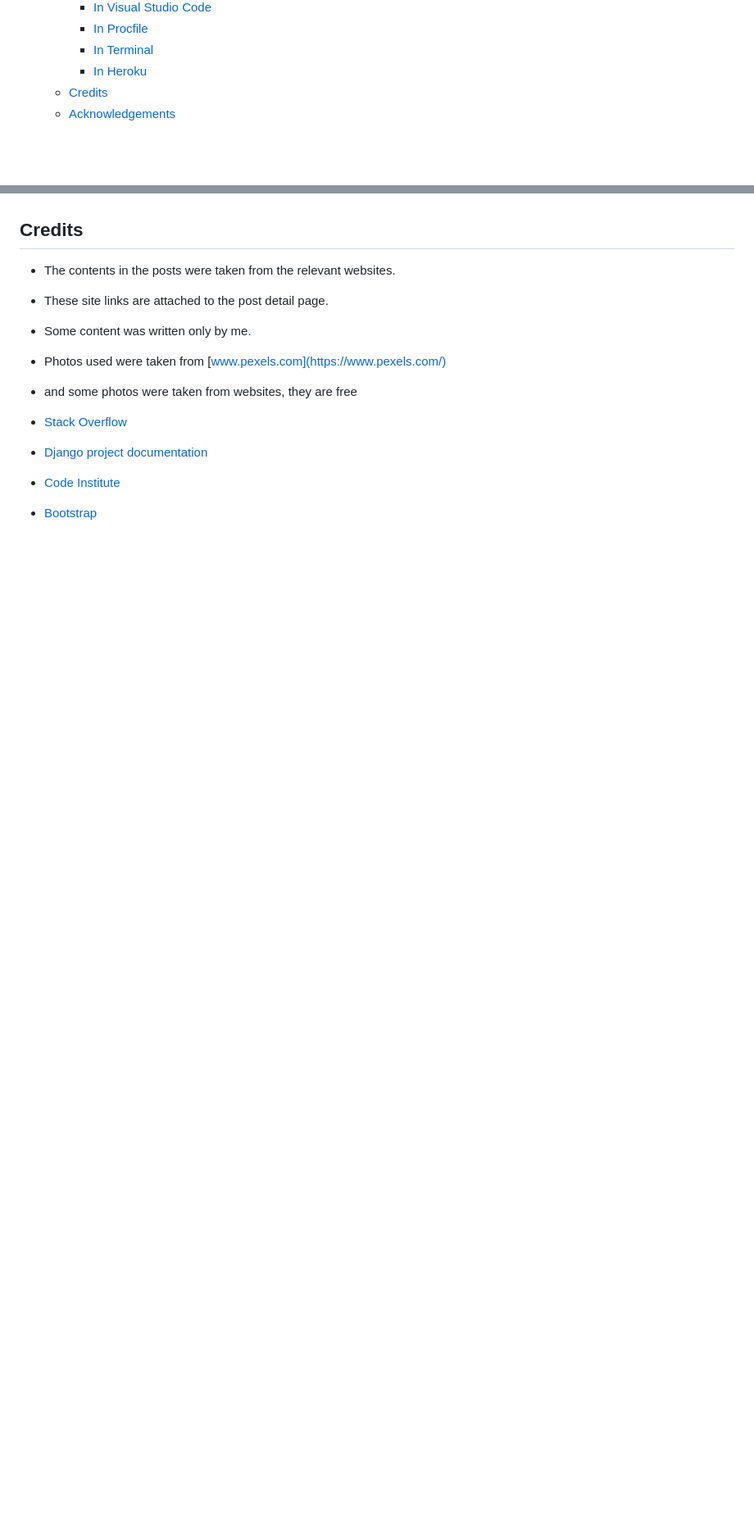
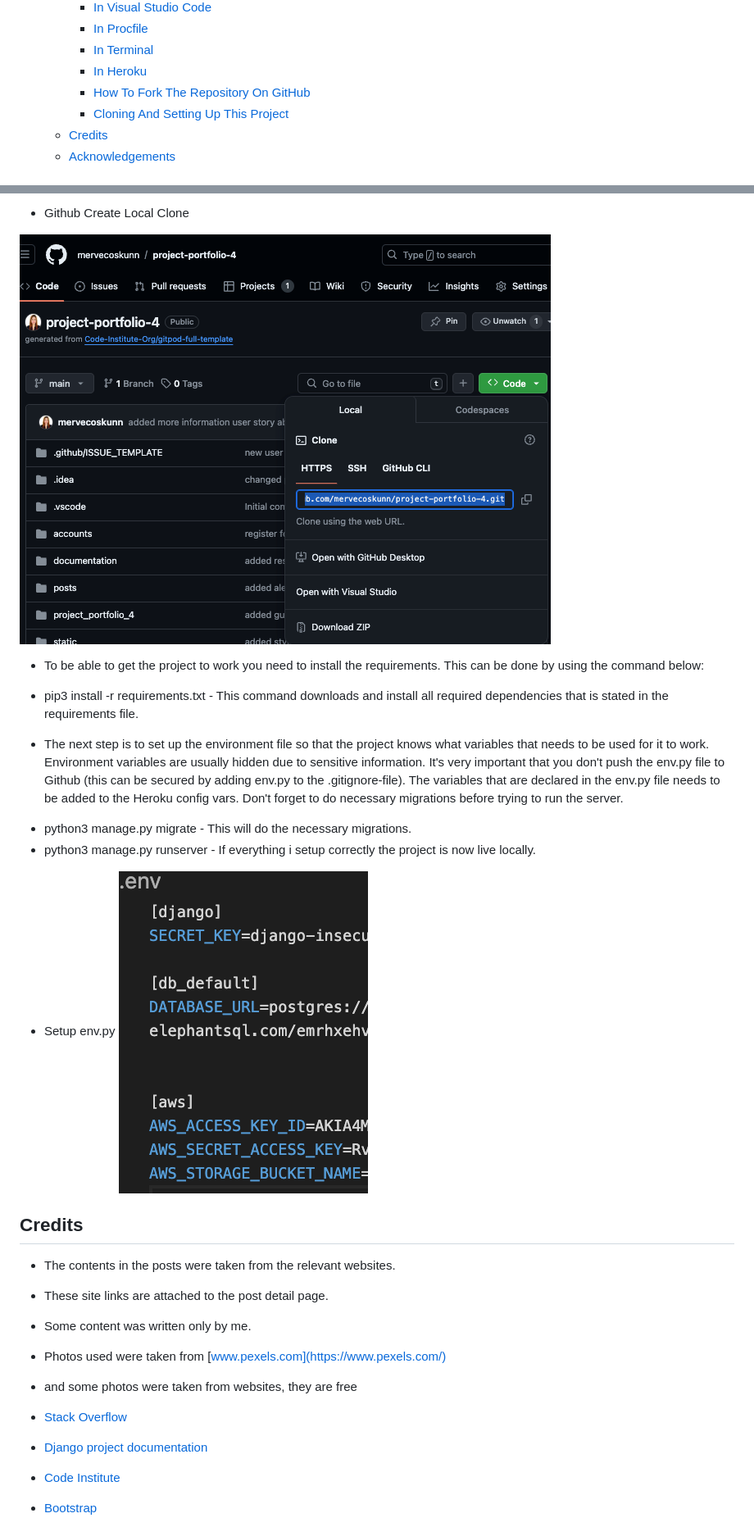
Before and after one commit to mervecoskunn/project-portfolio-4, a Markdown page: README.md, 2 parts joined by grey strips. Shown: that part at 82% size. Drawn GitHub-style; pictures changed too: documentation/copy-github.png (added), documentation/env-py.png (added); blank space fills up the shorter version.

Commit message:
added more information on read.me

```diff
--- a/README.md
+++ b/README.md
@@ -55,6 +55,8 @@ The Live Site can be found [here.](https://merve-project-4-dfec2093a369.herokuap
     - [In Procfile](#in-procfile)
     - [In Terminal](#in-terminal)
     - [In Heroku](#in-heroku-1)
+    - [How To Fork The Repository On GitHub](#how-to-fork-the-repository-on-github)
+    - [Cloning And Setting Up This Project](#cloning-and-setting-up-this-project)
   - [Credits](#credits)
   - [Acknowledgements](#acknowledgements)
 
@@ -794,3 +822,17 @@ I have followed Code Institute's [Django Blog Cheat Sheet](https://codeinstitute
+- Github Create Local Clone
+
+ ![github colone](documentation/copy-github.png)
+
+  - To be able to get the project to work you need to install the requirements. This can be done by using the command below:
+   * pip3 install -r requirements.txt - This command downloads and install all required dependencies that is stated in the requirements file.
+
+  - The next step is to set up the environment file so that the project knows what variables that needs to be used for it to work. Environment variables are usually hidden due to sensitive information. It's very important that you don't push the env.py file to Github (this can be secured by adding env.py to the .gitignore-file). The variables that are declared in the env.py file needs to be added to the Heroku config vars. Don't forget to do necessary migrations before trying to run the server.
+   * python3 manage.py migrate - This will do the necessary migrations.
+   * python3 manage.py runserver - If everything i setup correctly the project is now live locally.
+
+- Setup env.py
+  ![env.py set up](documentation/env-py.png)
+
 ## Credits
 
 - The contents in the posts were taken from the relevant websites.
```
Also changed, not shown: other parts of README.md (+30 -1 lines), documentation/github_fork.png (added).
